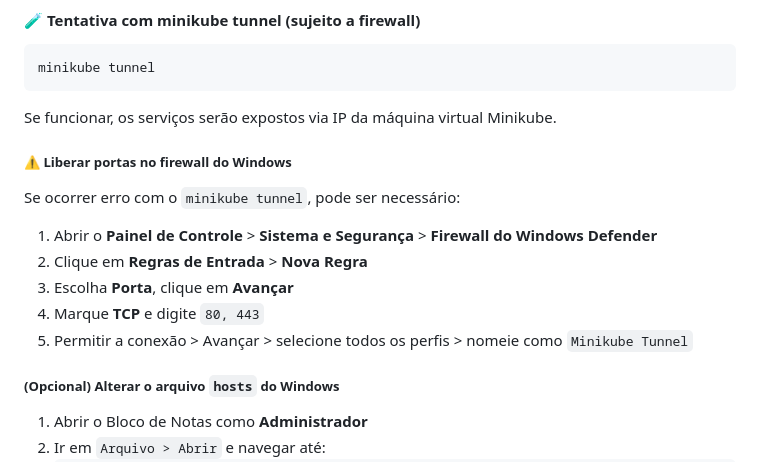
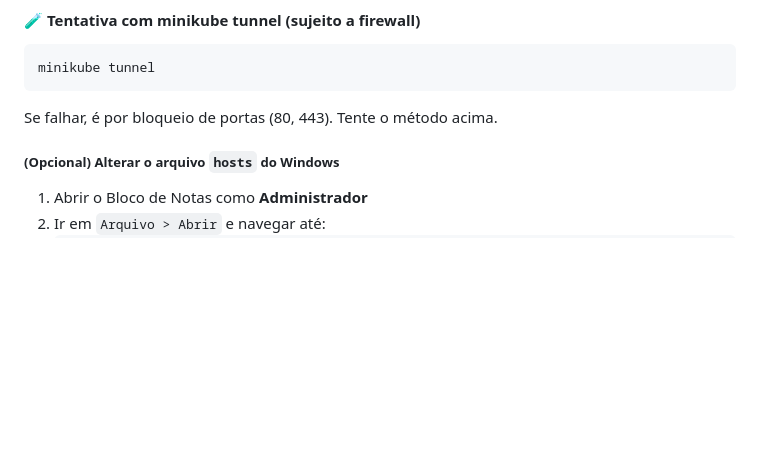
Before and after one commit to edilbertocantuaria/atividade-extraclasse-1-pspd, a Markdown page: README.md, the part around the change printed below. Rendered like a GitHub page; blank space fills up the shorter version.

````diff
--- a/README.md
+++ b/README.md
@@ -63,17 +62,7 @@ Acesse:
 minikube tunnel
 ```
 
-Se funcionar, os serviços serão expostos via IP da máquina virtual Minikube.
-
-##### ⚠️ Liberar portas no firewall do Windows
-
-Se ocorrer erro com o `minikube tunnel`, pode ser necessário:
-
-1. Abrir o **Painel de Controle** > **Sistema e Segurança** > **Firewall do Windows Defender**
-2. Clique em **Regras de Entrada** > **Nova Regra**
-3. Escolha **Porta**, clique em **Avançar**
-4. Marque **TCP** e digite `80, 443`
-5. Permitir a conexão > Avançar > selecione todos os perfis > nomeie como `Minikube Tunnel`
+Se falhar, é por bloqueio de portas (80, 443). Tente o método acima.
 
 ##### (Opcional) Alterar o arquivo `hosts` do Windows
 
````
Also changed, not shown: other parts of README.md (+52 -2 lines).
